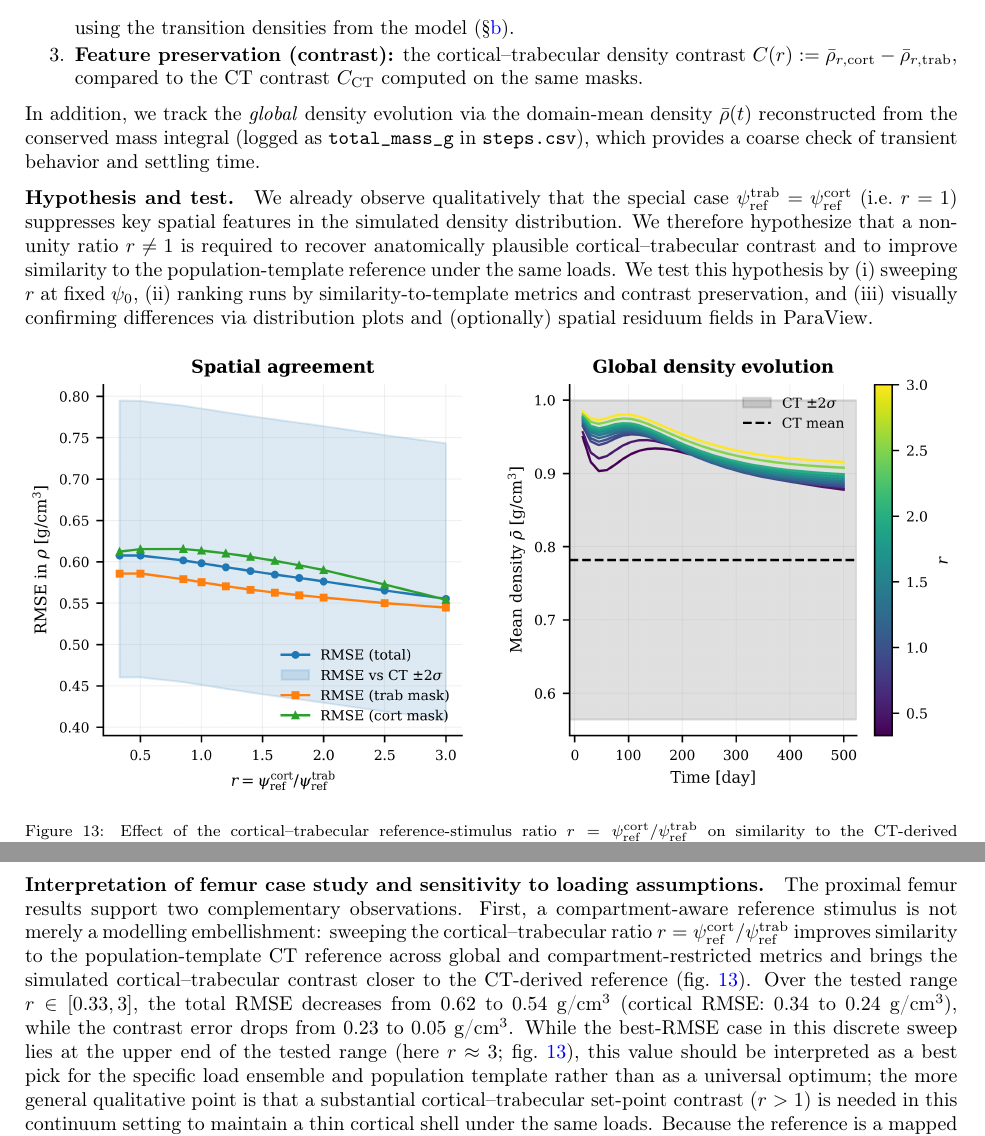
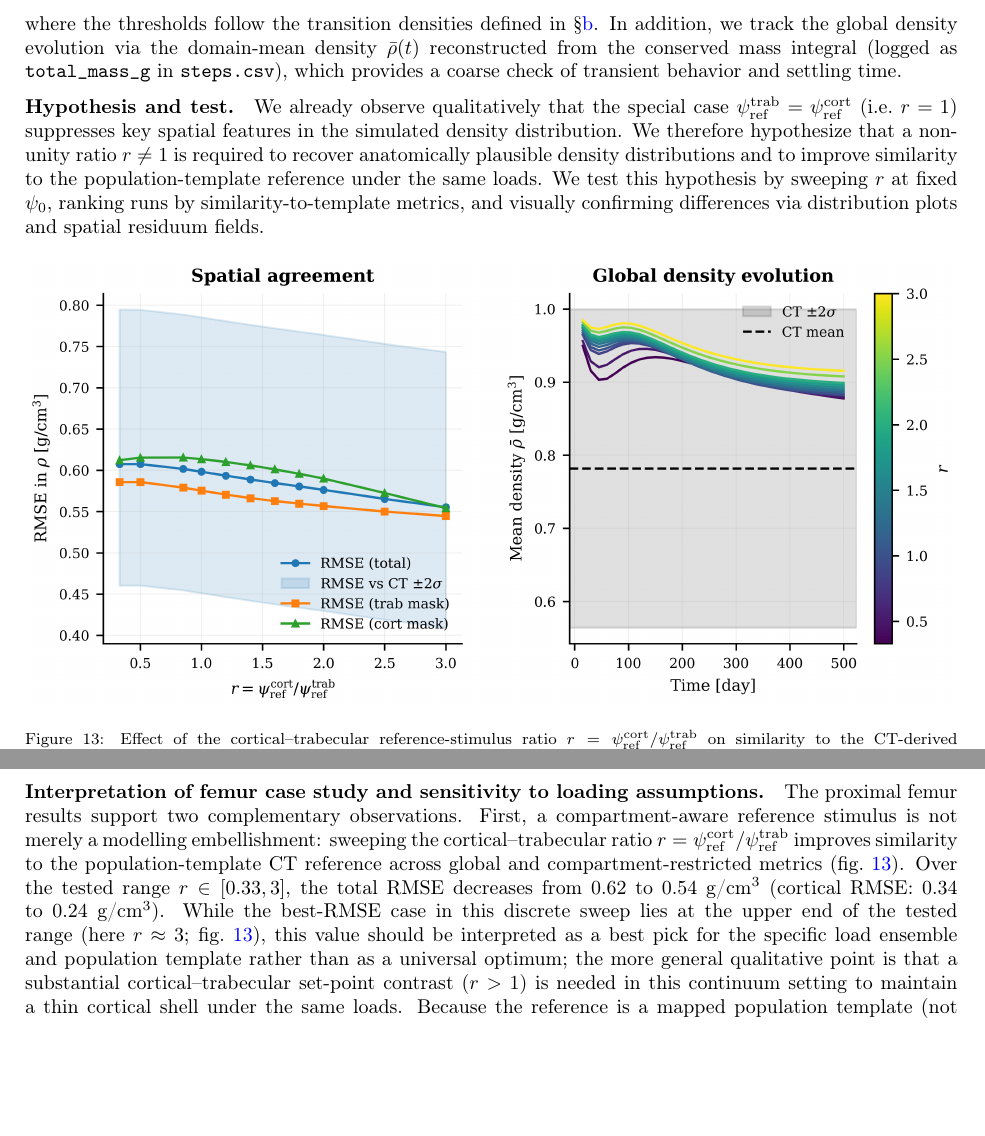
Before and after one commit to petr-henys/Smoothly-Coupled-Remodeling-with-Nonlocal-Stimulus-and-Fabric-Guided-Anisotropy, a LaTeX paper (manuscript/manuscript.tex, which reads manuscript/sections/discussion.tex, manuscript/sections/femur_comparison.tex): two parts of pages 31 and 36 of 45, joined at a grey line, cut at the place of the change, the shorter picture padded with empty space. Compiled offline with pdfLaTeX.

Commit message:
refactor: Enhance clarity and precision in discussion and femur comparison sections

```diff
--- a/manuscript/sections/discussion.tex
+++ b/manuscript/sections/discussion.tex
@@ -37,8 +37,8 @@ The modular partitioned architecture remains attractive for large-scale settings
 
 \paragraph{Interpretation of femur case study and sensitivity to loading assumptions.}
 The proximal femur results support two complementary observations.
-First, a compartment-aware reference stimulus is not merely a modelling embellishment: sweeping the cortical--trabecular ratio $r=\psi_{\mathrm{ref}}^{\mathrm{cort}}/\psi_{\mathrm{ref}}^{\mathrm{trab}}$ improves similarity to the population-template CT reference across global and compartment-restricted metrics and brings the simulated cortical--trabecular contrast closer to the CT-derived reference (\cref{fig:psi_ref_ratio_analysis}).
-Over the tested range $r\in[0.33,3]$, the total RMSE decreases from 0.62 to 0.54~g/cm$^3$ (cortical RMSE: 0.34 to 0.24~g/cm$^3$), while the contrast error drops from 0.23 to 0.05~g/cm$^3$.
+First, a compartment-aware reference stimulus is not merely a modelling embellishment: sweeping the cortical--trabecular ratio $r=\psi_{\mathrm{ref}}^{\mathrm{cort}}/\psi_{\mathrm{ref}}^{\mathrm{trab}}$ improves similarity to the population-template CT reference across global and compartment-restricted metrics (\cref{fig:psi_ref_ratio_analysis}).
+Over the tested range $r\in[0.33,3]$, the total RMSE decreases from 0.62 to 0.54~g/cm$^3$ (cortical RMSE: 0.34 to 0.24~g/cm$^3$).
 While the best-RMSE case in this discrete sweep lies at the upper end of the tested range (here $r\approx 3$; \cref{fig:psi_ref_ratio_analysis}), this value should be interpreted as a best pick for the specific load ensemble and population template rather than as a universal optimum; the more general qualitative point is that a substantial cortical--trabecular set-point contrast ($r>1$) is needed in this continuum setting to maintain a thin cortical shell under the same loads.
 Because the reference is a mapped population template (not subject-specific longitudinal ground truth), these values quantify proximity to that reference rather than clinical error.
 This aligns with prior evidence that mechanostat thresholds and ``set points'' are not universal constants and may differ between compartments or cell populations \cite{Frost1992_SetPointsOsteoporosis,Mullender1998_SetPointTrabecularArchitecture,Yang2021_CancellousGreaterThreshold,Schulte2013_LocalMechanicalStimuli}.
--- a/manuscript/sections/femur_comparison.tex
+++ b/manuscript/sections/femur_comparison.tex
@@ -38,19 +37,13 @@ We compare the final simulated density fields $\rho_r(\cdot,T)$ to the mapped CT
 \Omega_{\mathrm{trab}}:=\{x:\rho_{\mathrm{CT}}(x)\le \rho_{\mathrm{trab}}^{\max}\},\qquad
 \Omega_{\mathrm{cort}}:=\{x:\rho_{\mathrm{CT}}(x)\ge \rho_{\mathrm{cort}}^{\min}\},
 \]
-  using the transition densities from the model (\S\ref{sec:strong-forms-nd}).
-  \item \textbf{Feature preservation (contrast):} the cortical--trabecular density contrast
-  \(
-  C(r):=\bar\rho_{r,\mathrm{cort}}-\bar\rho_{r,\mathrm{trab}},
-  \)
-  compared to the CT contrast $C_{\mathrm{CT}}$ computed on the same masks.
-\end{enumerate}
-In addition, we track the \emph{global} density evolution via the domain-mean density $\bar\rho(t)$ reconstructed from the conserved mass integral (logged as \texttt{total\_mass\_g} in \texttt{steps.csv}), which provides a coarse check of transient behavior and settling time.
+where the thresholds follow the transition densities defined in \S\ref{sec:strong-forms-nd}.
+In addition, we track the global density evolution via the domain-mean density $\bar\rho(t)$ reconstructed from the conserved mass integral (logged as \texttt{total\_mass\_g} in \texttt{steps.csv}), which provides a coarse check of transient behavior and settling time.
 
 \paragraph{Hypothesis and test.}
 We already observe qualitatively that the special case $\psi_{\mathrm{ref}}^{\mathrm{trab}}=\psi_{\mathrm{ref}}^{\mathrm{cort}}$ (i.e.\ $r=1$) suppresses key spatial features in the simulated density distribution.
-We therefore hypothesize that a non-unity ratio $r\neq 1$ is required to recover anatomically plausible cortical--trabecular contrast and to improve similarity to the population-template reference under the same loads.
-We test this hypothesis by (i) sweeping $r$ at fixed $\psi_0$, (ii) ranking runs by similarity-to-template metrics and contrast preservation, and (iii) visually confirming differences via distribution plots and (optionally) spatial residuum fields in ParaView.
+We therefore hypothesize that a non-unity ratio $r\neq 1$ is required to recover anatomically plausible density distributions and to improve similarity to the population-template reference under the same loads.
+We test this hypothesis by sweeping $r$ at fixed $\psi_0$, ranking runs by similarity-to-template metrics, and visually confirming differences via distribution plots and spatial residuum fields.
 
 \begin{figure}[htbp]
   \centering
```
Also changed, not shown: manuscript/sections/femur_comparison.tex (9 more changed lines). Lines whose indentation alone changed are shown as unchanged.
